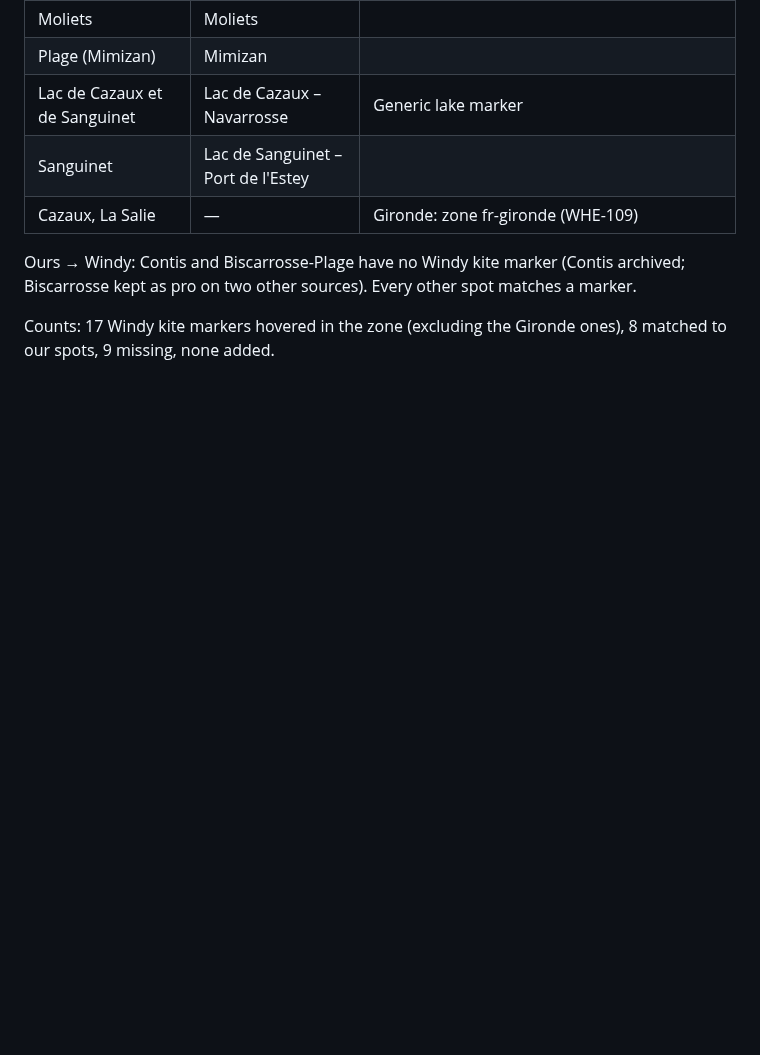
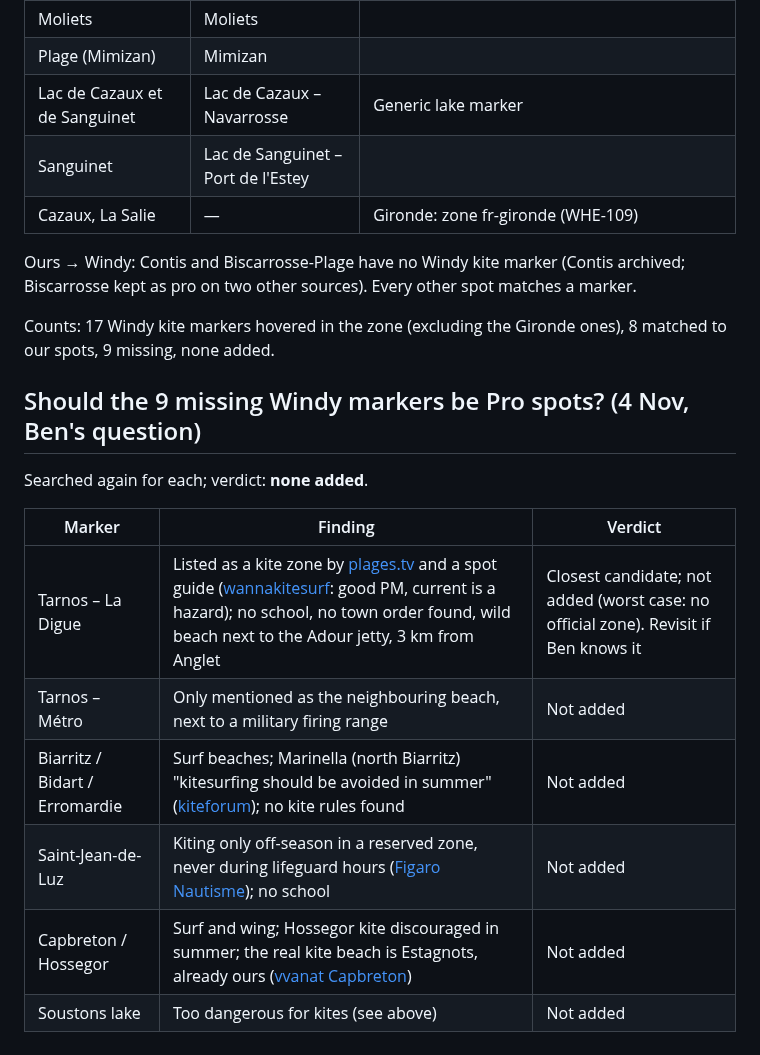
Before and after one commit to benjcvd/wheretokite, a Markdown page: docs/validation/fr-basque-landes.md, the part around the change. GitHub-like rendering; blank space fills up the shorter version.

Commit message:
Basque-Landes report: why the 9 missing Windy markers are not added as Pro (WHE-108)
Co-Authored-By: Claude Sonnet 5.5 <noreply@anthropic.com>

```diff
--- a/docs/validation/fr-basque-landes.md
+++ b/docs/validation/fr-basque-landes.md
@@ -63,3 +63,16 @@ kept as pro on two other sources). Every other spot matches a marker.
 
 Counts: 17 Windy kite markers hovered in the zone (excluding the Gironde ones), 8 matched to our
 spots, 9 missing, none added.
+
+## Should the 9 missing Windy markers be Pro spots? (4 Nov, Ben's question)
+
+Searched again for each; verdict: **none added**.
+
+| Marker | Finding | Verdict |
+|---|---|---|
+| Tarnos – La Digue | Listed as a kite zone by [plages.tv](https://www.plages.tv/detail/plage-de-la-digue-tarnos-40220) and a spot guide ([wannakitesurf](https://en.wannakitesurf.com/spot/Europe/France/Aquitaine/Tarnos): good PM, current is a hazard); no school, no town order found, wild beach next to the Adour jetty, 3 km from Anglet | Closest candidate; not added (worst case: no official zone). Revisit if Ben knows it |
+| Tarnos – Métro | Only mentioned as the neighbouring beach, next to a military firing range | Not added |
+| Biarritz / Bidart / Erromardie | Surf beaches; Marinella (north Biarritz) "kitesurfing should be avoided in summer" ([kiteforum](https://se.kiteforum.com/kitesurf/spot/Marinella)); no kite rules found | Not added |
+| Saint-Jean-de-Luz | Kiting only off-season in a reserved zone, never during lifeguard hours ([Figaro Nautisme](https://figaronautisme.meteoconsult.fr/actus-nautisme-escales/2021-09-14/60410-saint-jean-de-luz-les-incontournables-de-la-station-balneaire-basque)); no school | Not added |
+| Capbreton / Hossegor | Surf and wing; Hossegor kite discouraged in summer; the real kite beach is Estagnots, already ours ([vvanat Capbreton](https://vvanat.fr/blog/kite-surf-capbreton/)) | Not added |
+| Soustons lake | Too dangerous for kites (see above) | Not added |
```
